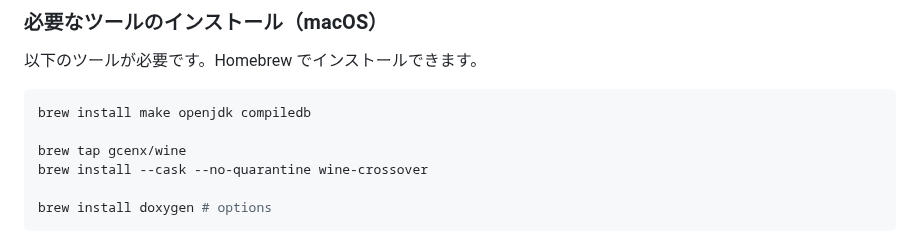
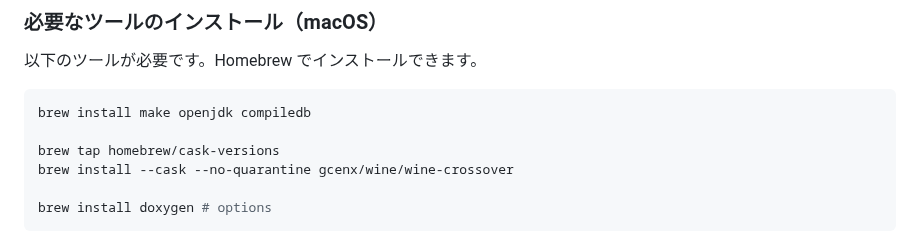
Before and after one commit to ulalume/sgdkx, a Markdown page: README.ja.md, the part around the change. GitHub-like rendering.

Commit message:
how to install wine-crossover

````diff
--- a/README.ja.md
+++ b/README.ja.md
@@ -19,8 +19,8 @@ cargo install sgdkx
 ```sh
 brew install make openjdk compiledb
 
-brew tap gcenx/wine
-brew install --cask --no-quarantine wine-crossover
+brew tap homebrew/cask-versions
+brew install --cask --no-quarantine gcenx/wine/wine-crossover
 
 brew install doxygen # options
 ```
````
Also changed, not shown: README.md (+2 -2 lines).
